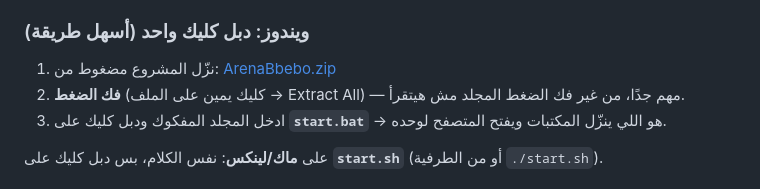
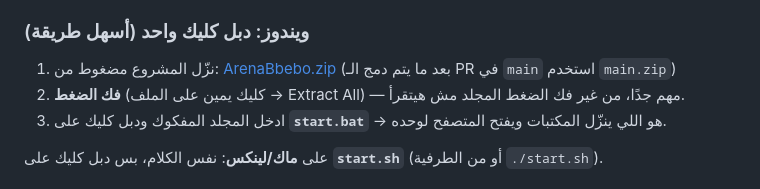
Before and after one commit to BeboStiros/ArenaBbebo, a Markdown page: README.md, the part around the change. Rendered like a GitHub page.

Commit message:
docs: تصحيح لينك التحميل المضغوط في README
Co-authored-by: arena-agent <297053741+arena-agent@users.noreply.github.com>

```diff
--- a/README.md
+++ b/README.md
@@ -14,7 +14,8 @@
 
 ### ويندوز: دبل كليك واحد (أسهل طريقة)
 
-1. نزّل المشروع مضغوط من: [ArenaBbebo.zip](../../archive/refs/heads/main.zip)
+1. نزّل المشروع مضغوط من: [ArenaBbebo.zip](../../archive/refs/heads/arena/01a0a262-arenabbebo.zip)
+   (بعد ما يتم دمج الـ PR في `main` استخدم `main.zip`)
 2. **فك الضغط** (كليك يمين على الملف → Extract All) — مهم جدًا، من غير فك الضغط المجلد مش هيتقرأ.
 3. ادخل المجلد المفكوك ودبل كليك على **`start.bat`** → هو اللي ينزّل المكتبات ويفتح المتصفح لوحده.
 
```
